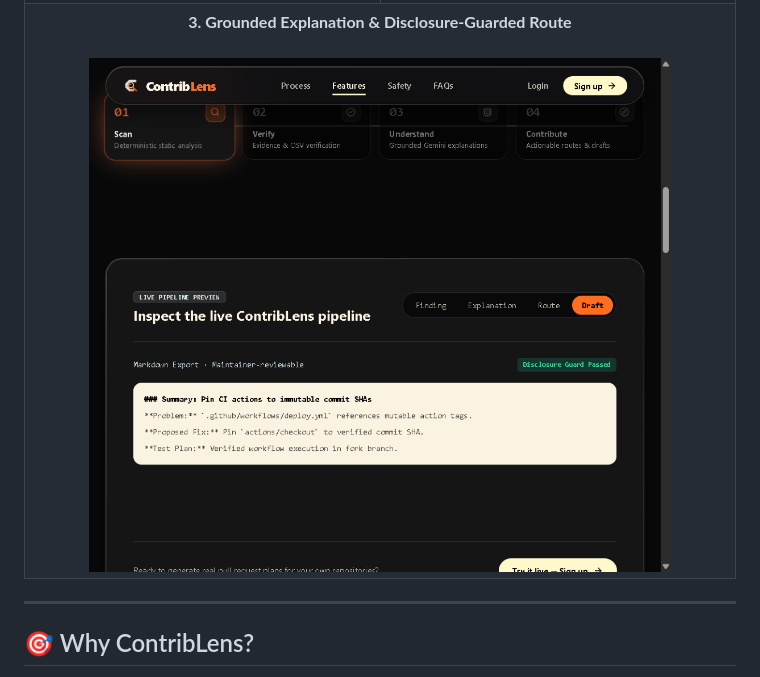
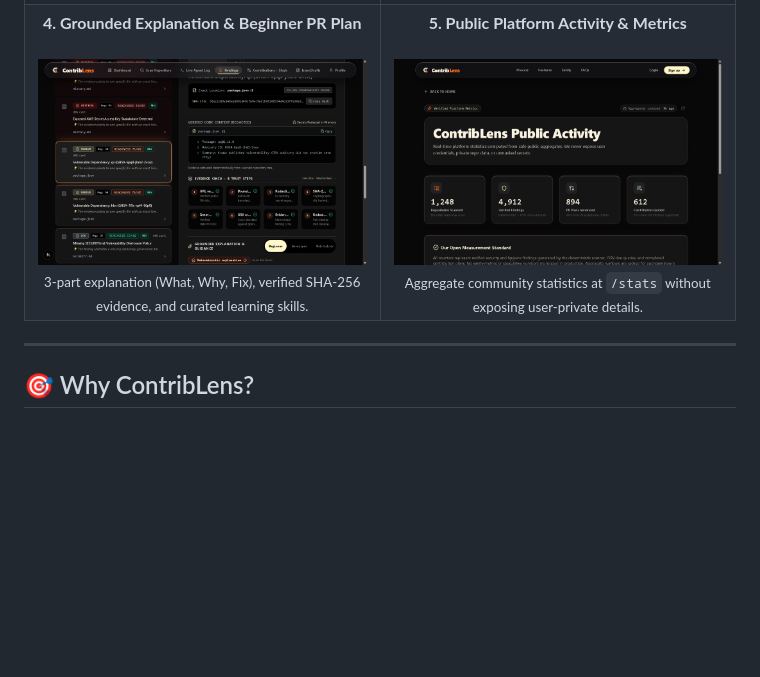
Before and after one commit to meoxx009/AgentXContriBLens, a Markdown page: README.md, the part around one of its changes. Drawn GitHub-style; pictures changed too: docs/assets/04-grounded-pipeline-card.png, docs/assets/05-dashboard.png (added); blank space fills up the shorter version.

```diff
--- a/README.md
+++ b/README.md
@@ -69,9 +83,15 @@
       </td>
     </tr>
     <tr>
-      <td colspan="2" align="center">
-        <strong>3. Grounded Explanation & Disclosure-Guarded Route</strong><br /><br />
-        <img src="docs/assets/04-grounded-pipeline-card.png" width="85%" alt="Grounded Pipeline Card" />
+      <td width="50%" align="center">
+        <strong>4. Grounded Explanation & Beginner PR Plan</strong><br /><br />
+        <img src="docs/assets/04-grounded-pipeline-card.png" width="100%" alt="Grounded Pipeline Card" style="border-radius: 6px; border: 1px solid rgba(255,255,255,0.1);" /><br />
+        <sub>3-part explanation (What, Why, Fix), verified SHA-256 evidence, and curated learning skills.</sub>
+      </td>
+      <td width="50%" align="center">
+        <strong>5. Public Platform Activity & Metrics</strong><br /><br />
+        <img src="docs/assets/05-dashboard.png" width="100%" alt="Public Platform Stats" style="border-radius: 6px; border: 1px solid rgba(255,255,255,0.1);" /><br />
+        <sub>Aggregate community statistics at <code>/stats</code> without exposing user-private details.</sub>
       </td>
     </tr>
   </table>
```
Also changed, not shown: other parts of README.md (+112 -62 lines), docs/assets/01-landing-hero.png, docs/assets/02-scan-repository.png, docs/assets/03-live-findings-readiness.png, docs/assets/scan-flow-demo.gif (added).
